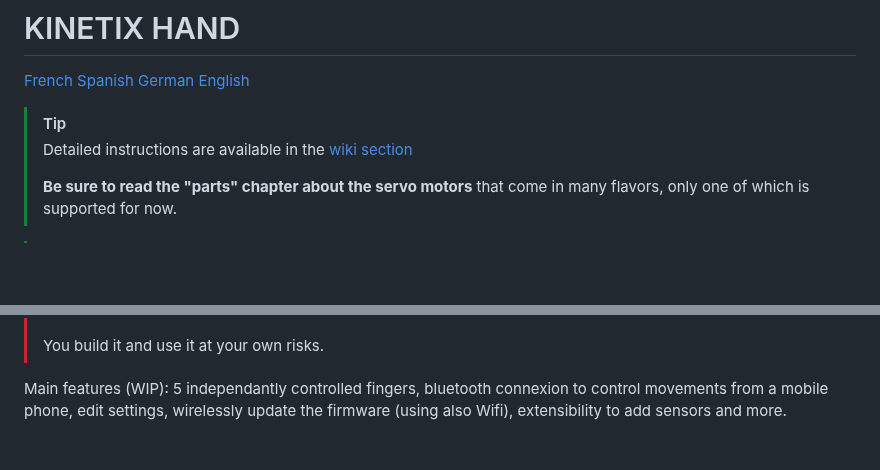
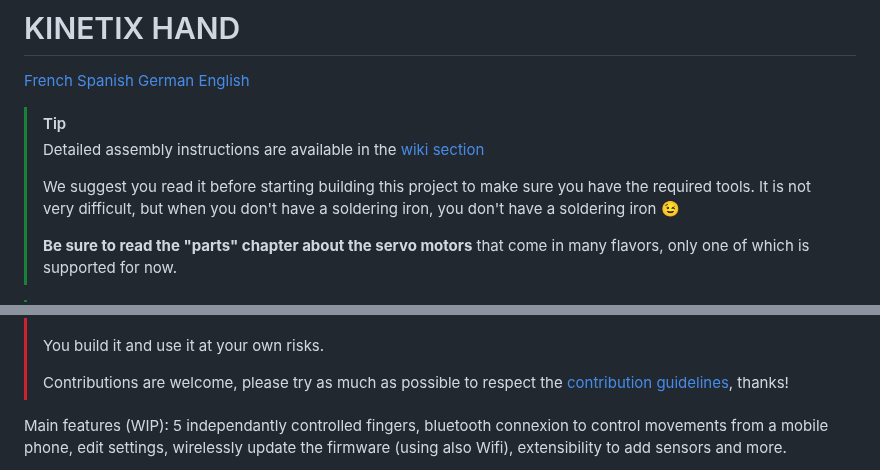
Before and after one commit to reivaxy/kinetix, a Markdown page: README.md, 2 parts joined by grey strips. Rendered like a GitHub page; blank space fills up the shorter version.

Commit message:
Adding Contribution guidelines

```diff
--- a/README.md
+++ b/README.md
@@ -6,7 +6,10 @@
 [English](https://github.com/reivaxy/kinetix)
 
 > [!TIP]
-> Detailed instructions are available in the [wiki section](https://github.com/reivaxy/kinetix/wiki)<br/>
+> Detailed assembly instructions are available in the [wiki section](https://github.com/reivaxy/kinetix/wiki)<br/>
+>
+> We suggest you read it before starting building this project to make sure you have the required tools. It is not very
+> difficult, but when you don't have a soldering iron, you don't have a soldering iron 😉
 >
 > **Be sure to read the "parts" chapter about the servo motors** that come in many flavors, only one of which is supported for now.
 
@@ -33,6 +36,8 @@
 > Also, this is still a work in progress and should not be used until it has reached some level of
 > completion and testing.<br/>
 > You build it and use it at your own risks.
+>
+> Contributions are welcome, please try as much as possible to respect the [contribution guidelines](./CONTRIBUTING.md), thanks!
 
 Main features (WIP): 5 independantly controlled fingers, bluetooth connexion to control movements from a mobile phone, edit settings, wirelessly update the firmware (using also Wifi), extensibility to add sensors and more.
 
```
Also changed, not shown: CONTRIBUTING.md (added, +57 -0 lines).
